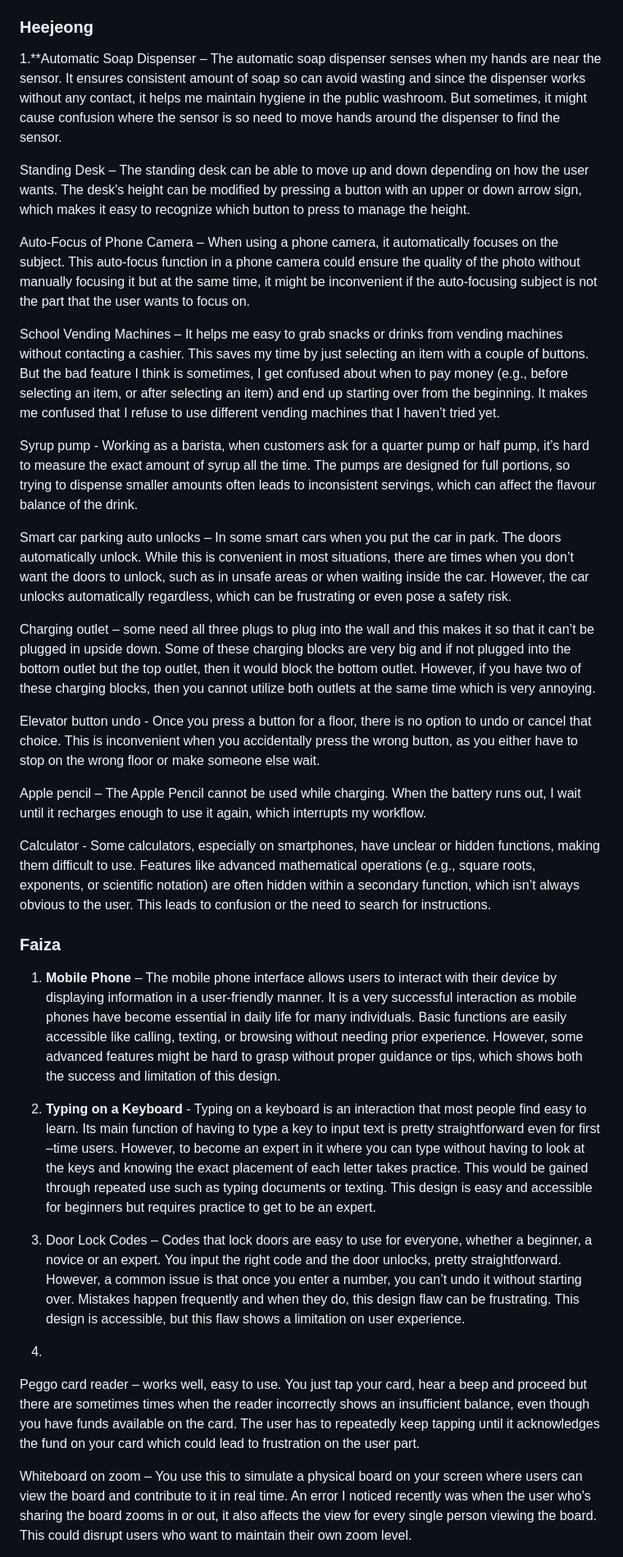
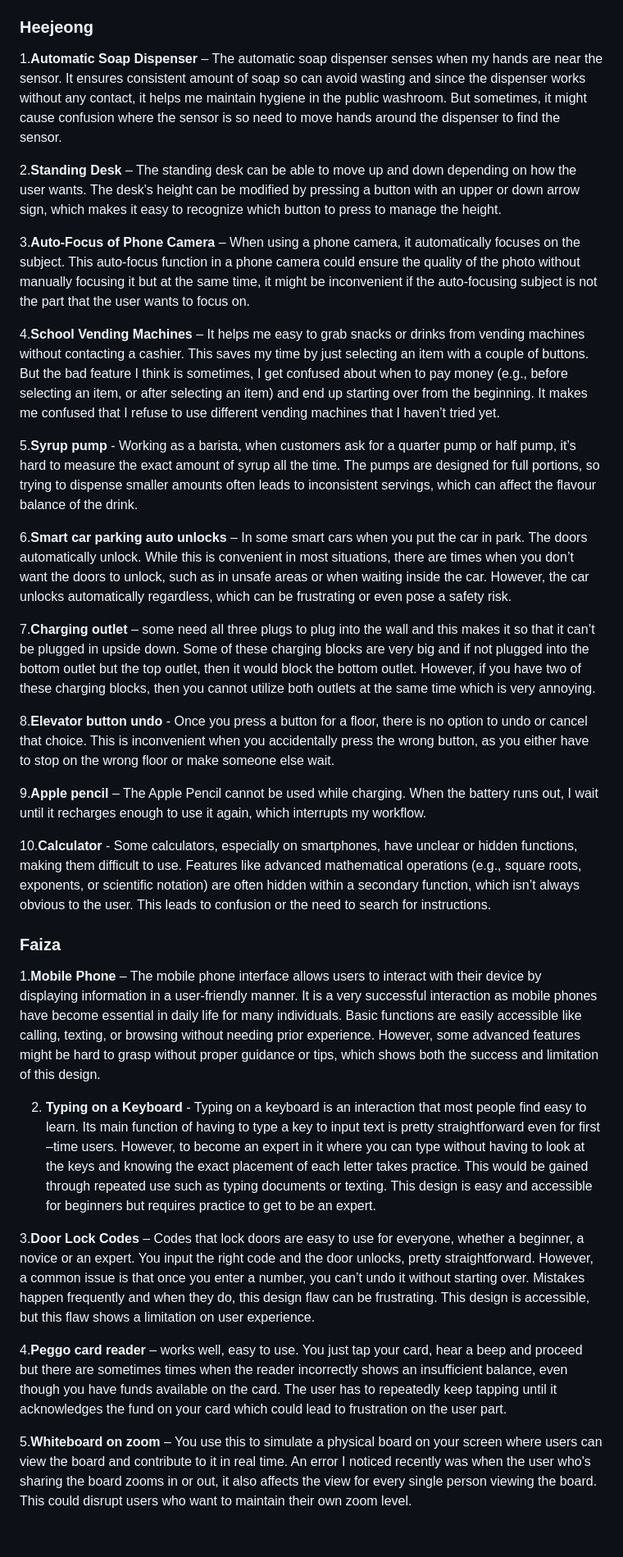
Before and after one commit to Divy63/Human-Computer-Interaction, a Markdown page: Milestone 1.md, the part around one of its changes. Shown at 82% size. GitHub-like rendering; blank space fills up the shorter version.

```diff
--- a/Milestone 1.md
+++ b/Milestone 1.md
@@ -36,36 +36,37 @@
 10. **Backpack** – The backpack has two main storage pouches that have two zippers each that can be used to close and open the pouch. There are also two open topped mesh pouches (one on either side) that can hold a mug or something similar. The main pouches are used to hold textbooks and laptops, and they do this quite well. The one pouch even contains a separate area to hold the laptop, restricting its movement in the bag. Overall, it is a good design. It holds everything as expected. The material is strong enough to hold several books and a laptop, the zippers ensure nothing falls out from the top.
 
 ### Heejeong
-1.**Automatic Soap Dispenser – The automatic soap dispenser senses when my hands are near the sensor. It ensures consistent amount of soap so can avoid wasting and since the dispenser works without any contact, it helps me maintain hygiene in the public washroom. But sometimes, it might cause confusion where the sensor is so need to move hands around the dispenser to find the sensor.
+1.**Automatic Soap Dispenser** – The automatic soap dispenser senses when my hands are near the sensor. It ensures consistent amount of soap so can avoid wasting and since the dispenser works without any contact, it helps me maintain hygiene in the public washroom. But sometimes, it might cause confusion where the sensor is so need to move hands around the dispenser to find the sensor.
 
-Standing Desk – The standing desk can be able to move up and down depending on how the user wants. The desk's height can be modified by pressing a button with an upper or down arrow sign, which makes it easy to recognize which button to press to manage the height.
+2.**Standing Desk** – The standing desk can be able to move up and down depending on how the user wants. The desk's height can be modified by pressing a button with an upper or down arrow sign, which makes it easy to recognize which button to press to manage the height.
 
-Auto-Focus of Phone Camera – When using a phone camera, it automatically focuses on the subject. This auto-focus function in a phone camera could ensure the quality of the photo without manually focusing it but at the same time, it might be inconvenient if the auto-focusing subject is not the part that the user wants to focus on.
+3.**Auto-Focus of Phone Camera** – When using a phone camera, it automatically focuses on the subject. This auto-focus function in a phone camera could ensure the quality of the photo without manually focusing it but at the same time, it might be inconvenient if the auto-focusing subject is not the part that the user wants to focus on.
 
-School Vending Machines – It helps me easy to grab snacks or drinks from vending machines without contacting a cashier. This saves my time by just selecting an item with a couple of buttons. But the bad feature I think is sometimes, I get confused about when to pay money (e.g., before selecting an item, or after selecting an item) and end up starting over from the beginning. It makes me confused that I refuse to use different vending machines that I haven’t tried yet.
+4.**School Vending Machines** – It helps me easy to grab snacks or drinks from vending machines without contacting a cashier. This saves my time by just selecting an item with a couple of buttons. But the bad feature I think is sometimes, I get confused about when to pay money (e.g., before selecting an item, or after selecting an item) and end up starting over from the beginning. It makes me confused that I refuse to use different vending machines that I haven’t tried yet.
 
-Syrup pump - Working as a barista, when customers ask for a quarter pump or half pump, it’s hard to measure the exact amount of syrup all the time.  The pumps are designed for full portions, so trying to dispense smaller amounts often leads to inconsistent servings, which can affect the flavour balance of the drink.
+5.**Syrup pump** - Working as a barista, when customers ask for a quarter pump or half pump, it’s hard to measure the exact amount of syrup all the time.  The pumps are designed for full portions, so trying to dispense smaller amounts often leads to inconsistent servings, which can affect the flavour balance of the drink.
 
-Smart car parking auto unlocks – In some smart cars when you put the car in park. The doors automatically unlock. While this is convenient in most situations, there are times when you don’t want the doors to unlock, such as in unsafe areas or when waiting inside the car. However, the car unlocks automatically regardless, which can be frustrating or even pose a safety risk.
+6.**Smart car parking auto unlocks** – In some smart cars when you put the car in park. The doors automatically unlock. While this is convenient in most situations, there are times when you don’t want the doors to unlock, such as in unsafe areas or when waiting inside the car. However, the car unlocks automatically regardless, which can be frustrating or even pose a safety risk.
 
-Charging outlet – some need all three plugs to plug into the wall and this makes it so that it can’t be plugged in upside down. Some of these charging blocks are very big and if not plugged into the bottom outlet but the top outlet, then it would block the bottom outlet. However, if you have two of these charging blocks, then you cannot utilize both outlets at the same time which is very annoying.
+7.**Charging outlet** – some need all three plugs to plug into the wall and this makes it so that it can’t be plugged in upside down. Some of these charging blocks are very big and if not plugged into the bottom outlet but the top outlet, then it would block the bottom outlet. However, if you have two of these charging blocks, then you cannot utilize both outlets at the same time which is very annoying.
 
-Elevator button undo - Once you press a button for a floor, there is no option to undo or cancel that choice. This is inconvenient when you accidentally press the wrong button, as you either have to stop on the wrong floor or make someone else wait.
+8.**Elevator button undo** - Once you press a button for a floor, there is no option to undo or cancel that choice. This is inconvenient when you accidentally press the wrong button, as you either have to stop on the wrong floor or make someone else wait.
 
-Apple pencil – The Apple Pencil cannot be used while charging. When the battery runs out, I wait until it recharges enough to use it again, which interrupts my workflow.
+9.**Apple pencil** – The Apple Pencil cannot be used while charging. When the battery runs out, I wait until it recharges enough to use it again, which interrupts my workflow.
 
-Calculator - Some calculators, especially on smartphones, have unclear or hidden functions, making them difficult to use. Features like advanced mathematical operations (e.g., square roots, exponents, or scientific notation) are often hidden within a secondary function, which isn’t always obvious to the user. This leads to confusion or the need to search for instructions.
+10.**Calculator** - Some calculators, especially on smartphones, have unclear or hidden functions, making them difficult to use. Features like advanced mathematical operations (e.g., square roots, exponents, or scientific notation) are often hidden within a secondary function, which isn’t always obvious to the user. This leads to confusion or the need to search for instructions.
+
 ### Faiza
 
-1. **Mobile Phone** – The mobile phone interface allows users to interact with their device by displaying information in a user-friendly manner. It is a very successful interaction as mobile phones have become essential in daily life for many individuals. Basic functions are easily accessible like calling, texting, or browsing without needing prior experience. However, some advanced features might be hard to grasp without proper guidance or tips, which shows both the success and limitation of this design.
+1.**Mobile Phone** – The mobile phone interface allows users to interact with their device by displaying information in a user-friendly manner. It is a very successful interaction as mobile phones have become essential in daily life for many individuals. Basic functions are easily accessible like calling, texting, or browsing without needing prior experience. However, some advanced features might be hard to grasp without proper guidance or tips, which shows both the success and limitation of this design.
 
 2. **Typing on a Keyboard** - Typing on a keyboard is an interaction that most people find easy to learn. Its main function of having to type a key to input text is pretty straightforward even for first –time users. However, to become an expert in it where you can type without having to look at the keys and knowing the exact placement of each letter takes practice. This would be gained through repeated use such as typing documents or texting. This design is easy and accessible for beginners but requires practice to get to be an expert.
 
-4. Door Lock Codes – Codes that lock doors are easy to use for everyone, whether a beginner, a novice or an expert. You input the right code and the door unlocks, pretty straightforward. However, a common issue is that once you enter a number, you can’t undo it without starting over. Mistakes happen frequently and when they do, this design flaw can be frustrating. This design is accessible, but this flaw shows a limitation on user experience.
-5.
-Peggo card reader – works well, easy to use. You just tap your card, hear a beep and proceed but there are sometimes times when the reader incorrectly shows an insufficient balance, even though you have funds available on the card. The user has to repeatedly keep tapping until it acknowledges the fund on your card which could lead to frustration on the user part.
+3.**Door Lock Codes** – Codes that lock doors are easy to use for everyone, whether a beginner, a novice or an expert. You input the right code and the door unlocks, pretty straightforward. However, a common issue is that once you enter a number, you can’t undo it without starting over. Mistakes happen frequently and when they do, this design flaw can be frustrating. This design is accessible, but this flaw shows a limitation on user experience.
+
+4.**Peggo card reader** – works well, easy to use. You just tap your card, hear a beep and proceed but there are sometimes times when the reader incorrectly shows an insufficient balance, even though you have funds available on the card. The user has to repeatedly keep tapping until it acknowledges the fund on your card which could lead to frustration on the user part.
 
 
-Whiteboard on zoom – You use this to simulate a physical board on your screen where users can view the board and contribute to it in real time. An error I noticed recently was when the user who's sharing the board zooms in or out, it also affects the view for every single person viewing the board. This could disrupt users who want to maintain their own zoom level.
+5.**Whiteboard on zoom** – You use this to simulate a physical board on your screen where users can view the board and contribute to it in real time. An error I noticed recently was when the user who's sharing the board zooms in or out, it also affects the view for every single person viewing the board. This could disrupt users who want to maintain their own zoom level.
 
 
```
Also changed, not shown: other parts of Milestone 1.md (+19 -6 lines).
